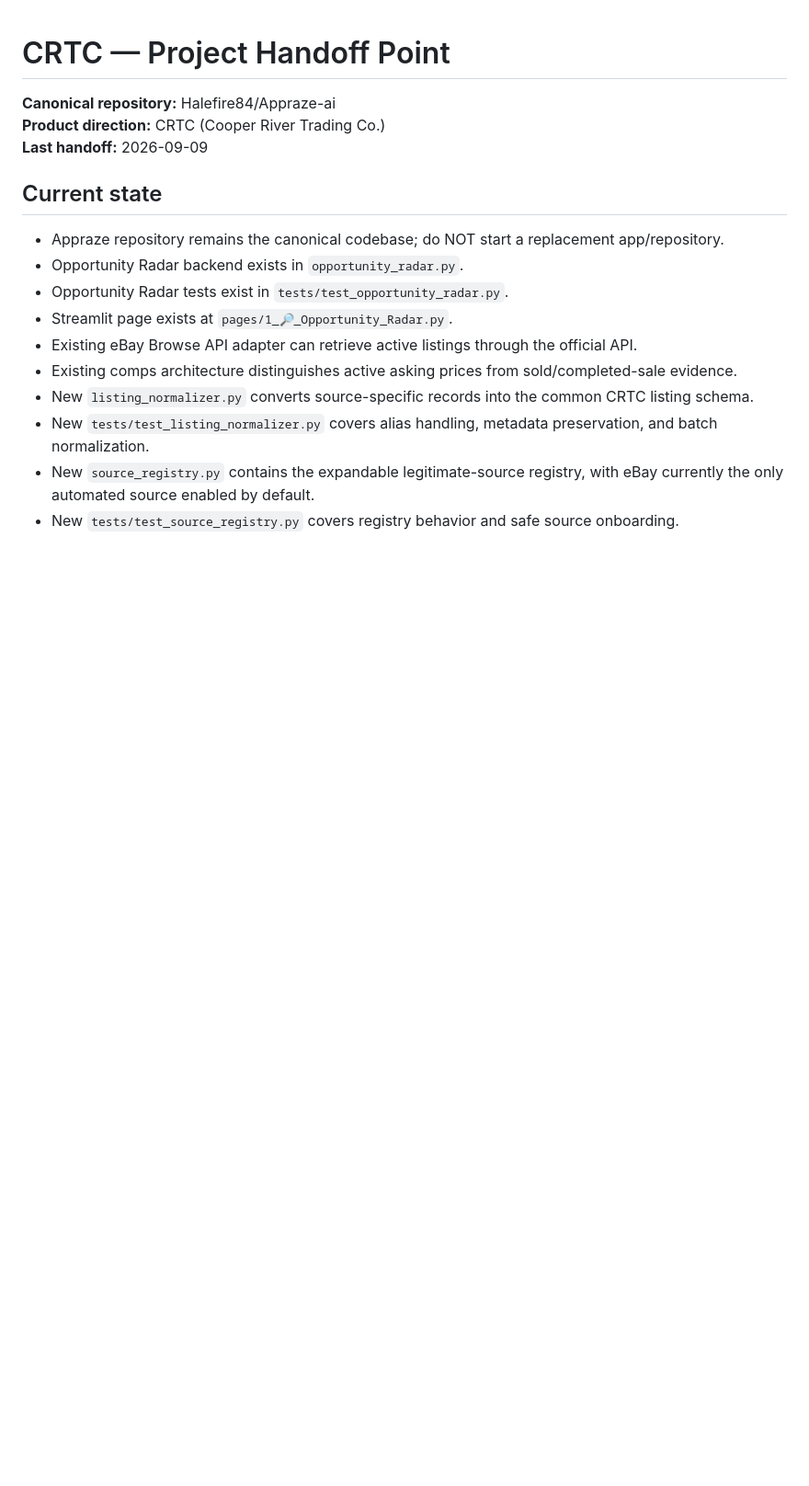
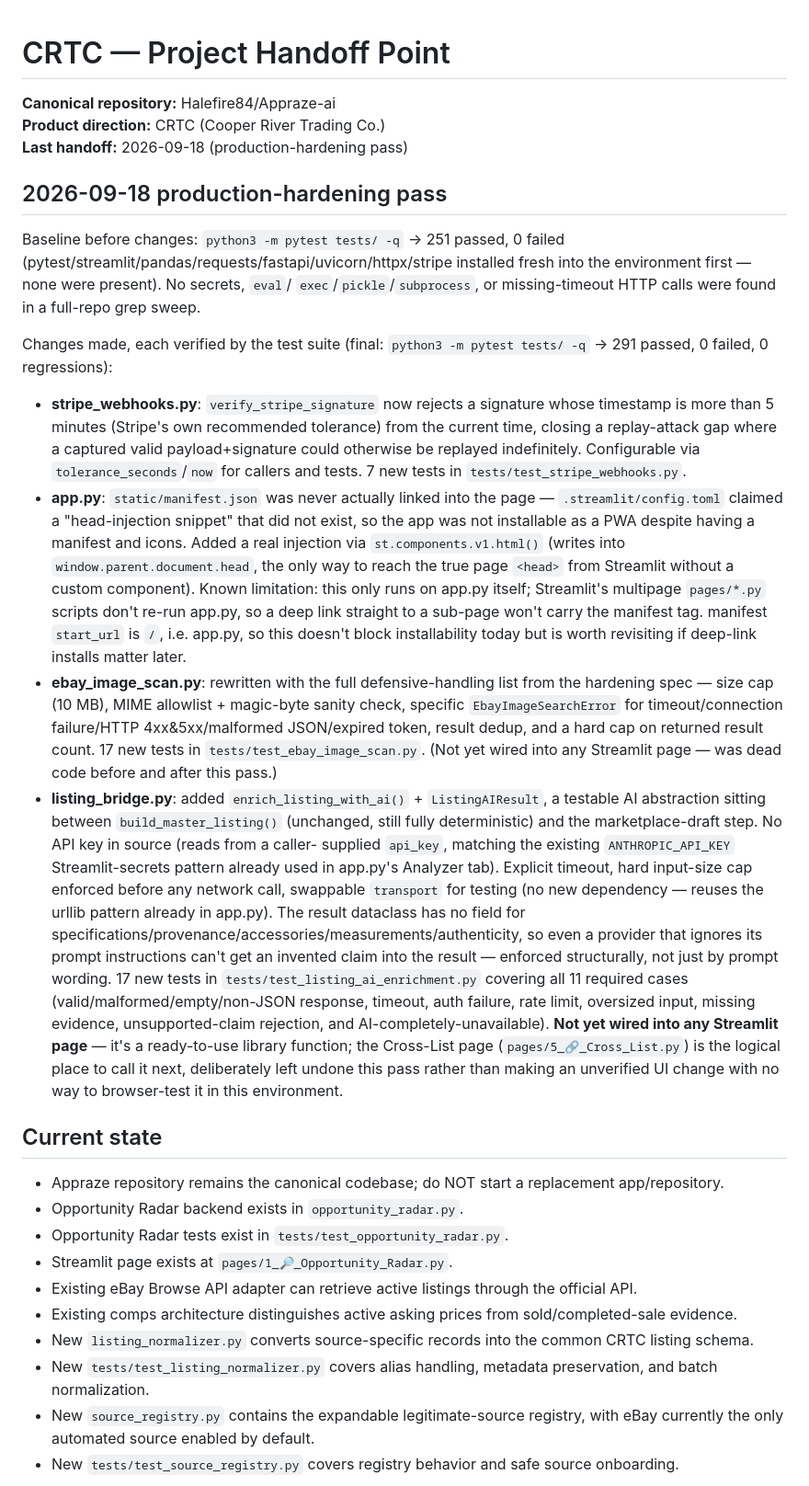
Before and after one commit to Halefire84/Appraze-ai, a Markdown page: CRTC_HANDOFF.md, the part around the change. Shown at 92% size. Drawn GitHub-style; blank space fills up the shorter version.

Commit message:
docs: record 2026-09-18 production-hardening pass in handoff doc
Co-Authored-By: Claude Sonnet 5 <noreply@anthropic.com>
Claude-Session: https://claude.ai/code/session_01VLBw7BxjAaru26ZX1LSt1u

```diff
--- a/CRTC_HANDOFF.md
+++ b/CRTC_HANDOFF.md
@@ -2,7 +2,62 @@
 
 **Canonical repository:** Halefire84/Appraze-ai
 **Product direction:** CRTC (Cooper River Trading Co.)
-**Last handoff:** 2026-09-09
+**Last handoff:** 2026-09-18 (production-hardening pass)
+
+## 2026-09-18 production-hardening pass
+Baseline before changes: `python3 -m pytest tests/ -q` -> 251 passed, 0 failed
+(pytest/streamlit/pandas/requests/fastapi/uvicorn/httpx/stripe installed
+fresh into the environment first — none were present). No secrets, `eval`/
+`exec`/`pickle`/`subprocess`, or missing-timeout HTTP calls were found in a
+full-repo grep sweep.
+
+Changes made, each verified by the test suite (final: `python3 -m pytest
+tests/ -q` -> 291 passed, 0 failed, 0 regressions):
+- **stripe_webhooks.py**: `verify_stripe_signature` now rejects a
+  signature whose timestamp is more than 5 minutes (Stripe's own
+  recommended tolerance) from the current time, closing a replay-attack
+  gap where a captured valid payload+signature could otherwise be
+  replayed indefinitely. Configurable via `tolerance_seconds`/`now` for
+  callers and tests. 7 new tests in `tests/test_stripe_webhooks.py`.
+- **app.py**: `static/manifest.json` was never actually linked into the
+  page — `.streamlit/config.toml` claimed a "head-injection snippet" that
+  did not exist, so the app was not installable as a PWA despite having a
+  manifest and icons. Added a real injection via
+  `st.components.v1.html()` (writes into `window.parent.document.head`,
+  the only way to reach the true page `<head>` from Streamlit without a
+  custom component). Known limitation: this only runs on app.py itself;
+  Streamlit's multipage `pages/*.py` scripts don't re-run app.py, so a
+  deep link straight to a sub-page won't carry the manifest tag. manifest
+  `start_url` is `/`, i.e. app.py, so this doesn't block installability
+  today but is worth revisiting if deep-link installs matter later.
+- **ebay_image_scan.py**: rewritten with the full defensive-handling list
+  from the hardening spec — size cap (10 MB), MIME allowlist + magic-byte
+  sanity check, specific `EbayImageSearchError` for timeout/connection
+  failure/HTTP 4xx&5xx/malformed JSON/expired token, result dedup, and a
+  hard cap on returned result count. 17 new tests in
+  `tests/test_ebay_image_scan.py`. (Not yet wired into any Streamlit page
+  — was dead code before and after this pass.)
+- **listing_bridge.py**: added `enrich_listing_with_ai()` +
+  `ListingAIResult`, a testable AI abstraction sitting between
+  `build_master_listing()` (unchanged, still fully deterministic) and the
+  marketplace-draft step. No API key in source (reads from a caller-
+  supplied `api_key`, matching the existing `ANTHROPIC_API_KEY`
+  Streamlit-secrets pattern already used in app.py's Analyzer tab).
+  Explicit timeout, hard input-size cap enforced before any network call,
+  swappable `transport` for testing (no new dependency — reuses the
+  urllib pattern already in app.py). The result dataclass has no field
+  for specifications/provenance/accessories/measurements/authenticity, so
+  even a provider that ignores its prompt instructions can't get an
+  invented claim into the result — enforced structurally, not just by
+  prompt wording. 17 new tests in `tests/test_listing_ai_enrichment.py`
+  covering all 11 required cases (valid/malformed/empty/non-JSON
+  response, timeout, auth failure, rate limit, oversized input, missing
+  evidence, unsupported-claim rejection, and AI-completely-unavailable).
+  **Not yet wired into any Streamlit page** — it's a ready-to-use library
+  function; the Cross-List page (`pages/5_🔗_Cross_List.py`) is the
+  logical place to call it next, deliberately left undone this pass
+  rather than making an unverified UI change with no way to browser-test
+  it in this environment.
 
 ## Current state
 - Appraze repository remains the canonical codebase; do NOT start a replacement app/repository.
```
